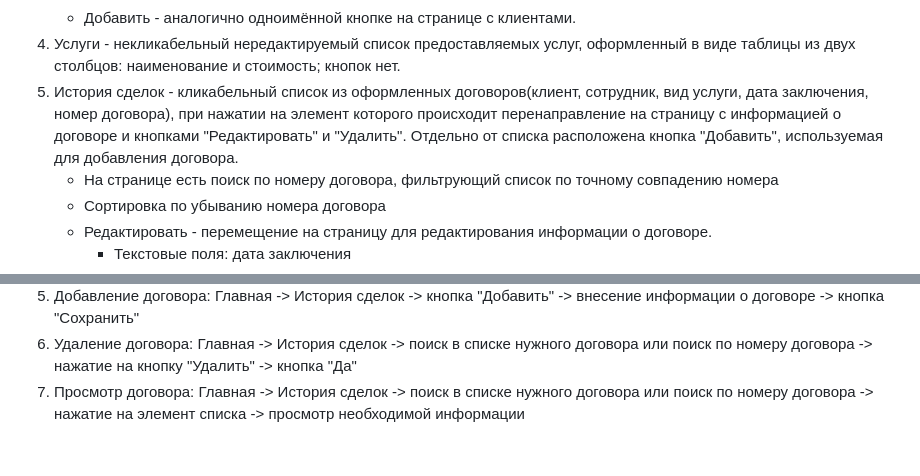
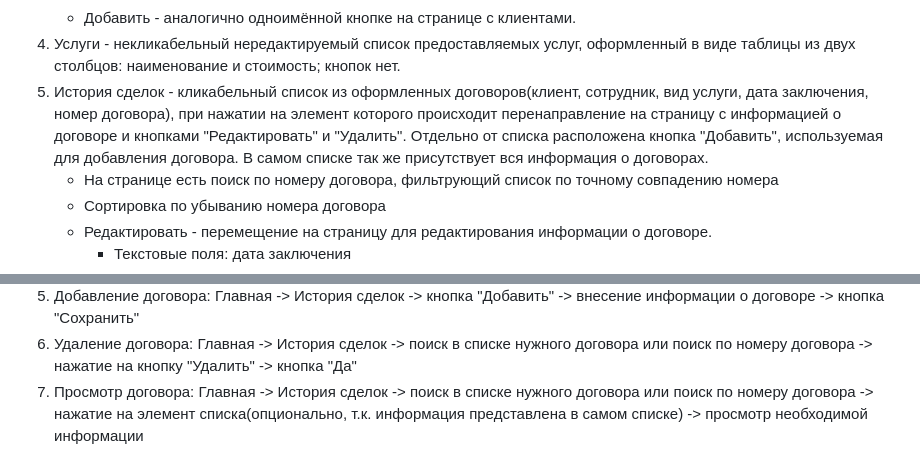
Before and after one commit to jewel3r/Java-prac, a Markdown page: README.md, 2 parts joined by grey strips. Drawn GitHub-style.

```diff
--- a/README.md
+++ b/README.md
@@ -46,7 +46,7 @@
       *  История сделок - выпадение под плашкой с клиентом списка-таблицы совершенных с данным сотрудником сделок со столбцами: имя клиента, услуга, стоимость или переход на отдельную страницу с этой таблицей (нередактируемая). Сортировка по убыванию поля "Дата заключения".
       *  Добавить - аналогично одноимённой кнопке на странице с клиентами.
   4.  Услуги - некликабельный нередактируемый список предоставляемых услуг, оформленный в виде таблицы из двух столбцов: наименование и стоимость; кнопок нет.
-  5.  История сделок - кликабельный список из оформленных договоров(клиент, сотрудник, вид услуги, дата заключения, номер договора), при нажатии на элемент которого происходит перенаправление на страницу с информацией о договоре и кнопками "Редактировать" и "Удалить". Отдельно от списка расположена кнопка "Добавить", используемая для добавления договора.
+  5.  История сделок - кликабельный список из оформленных договоров(клиент, сотрудник, вид услуги, дата заключения, номер договора), при нажатии на элемент которого происходит перенаправление на страницу с информацией о договоре и кнопками "Редактировать" и "Удалить". Отдельно от списка расположена кнопка "Добавить", используемая для добавления договора. В самом списке так же присутствует вся информация о договорах.
       *  На странице есть поиск по номеру договора, фильтрующий список по точному совпадению номера
       *  Сортировка по убыванию номера договора
       *  Редактировать - перемещение на страницу для редактирования информации о договоре.
@@ -75,4 +75,4 @@
 6.  Удаление договора:
         Главная -> История сделок -> поиск в списке нужного договора или поиск по номеру договора -> нажатие на кнопку "Удалить" -> кнопка "Да"
 7. Просмотр договора:
-        Главная -> История сделок -> поиск в списке нужного договора или поиск по номеру договора -> нажатие на элемент списка -> просмотр необходимой информации
+        Главная -> История сделок -> поиск в списке нужного договора или поиск по номеру договора -> нажатие на элемент списка(опционально, т.к. информация представлена в самом списке) -> просмотр необходимой информации
```
